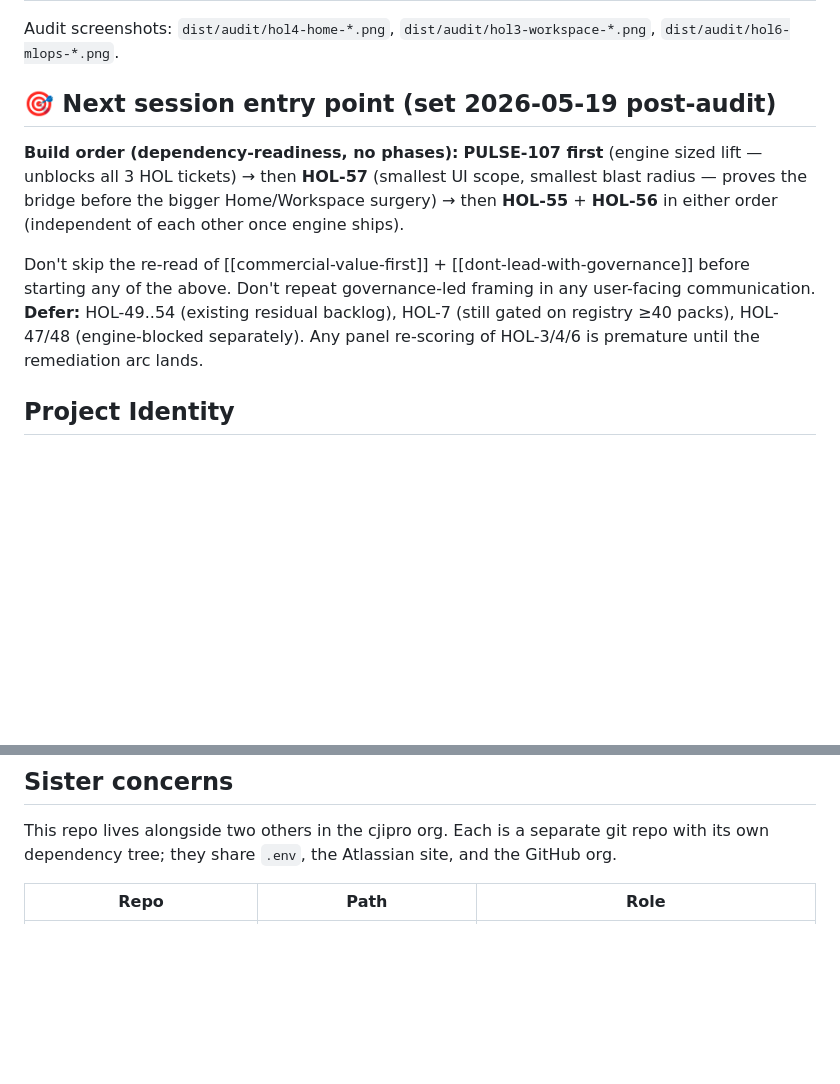
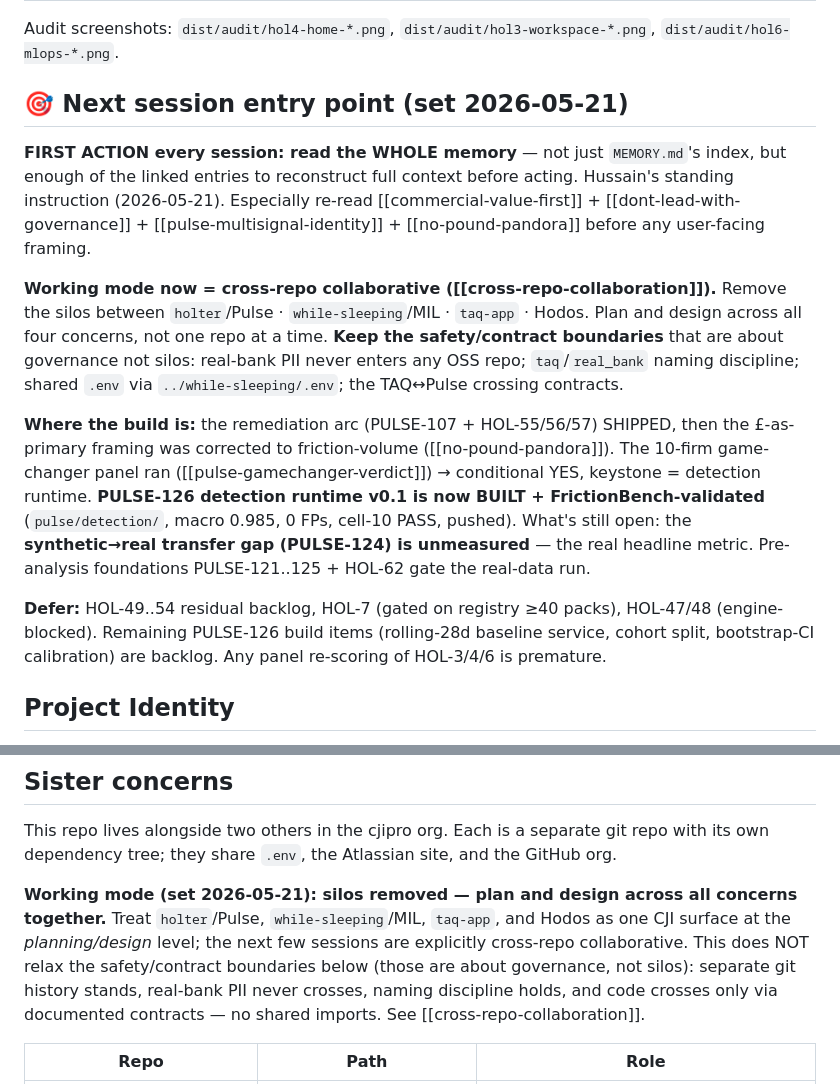
Before and after one commit to cjipro/holter, a Markdown page: CLAUDE.md, 2 parts joined by grey strips. Drawn GitHub-style; blank space fills up the shorter version.

Commit message:
docs: cross-repo collaborative working mode + 2026-05-21 entry point
Remove planning/design silos across holter/Pulse, while-sleeping/MIL, taq-app,
Hodos (safety + crossing-contract boundaries unchanged). Refresh the
next-session entry point: read-whole-memory-first ritual, remediation arc +
game-changer panel + PULSE-126 detection runtime v0.1 status.

Co-Authored-By: Claude Opus 4.7 (1M context) <noreply@anthropic.com>

```diff
--- a/CLAUDE.md
+++ b/CLAUDE.md
@@ -40,11 +40,15 @@ A surface that does not prominently surface `COMMERCIAL-OPPORTUNITY` is failing
 
 Audit screenshots: `dist/audit/hol4-home-*.png`, `dist/audit/hol3-workspace-*.png`, `dist/audit/hol6-mlops-*.png`.
 
-## 🎯 Next session entry point (set 2026-05-19 post-audit)
+## 🎯 Next session entry point (set 2026-05-21)
 
-**Build order (dependency-readiness, no phases):** **PULSE-107 first** (engine sized lift — unblocks all 3 HOL tickets) → then **HOL-57** (smallest UI scope, smallest blast radius — proves the bridge before the bigger Home/Workspace surgery) → then **HOL-55** + **HOL-56** in either order (independent of each other once engine ships).
+**FIRST ACTION every session: read the WHOLE memory** — not just `MEMORY.md`'s index, but enough of the linked entries to reconstruct full context before acting. Hussain's standing instruction (2026-05-21). Especially re-read [[commercial-value-first]] + [[dont-lead-with-governance]] + [[pulse-multisignal-identity]] + [[no-pound-pandora]] before any user-facing framing.
 
-Don't skip the re-read of [[commercial-value-first]] + [[dont-lead-with-governance]] before starting any of the above. Don't repeat governance-led framing in any user-facing communication. **Defer:** HOL-49..54 (existing residual backlog), HOL-7 (still gated on registry ≥40 packs), HOL-47/48 (engine-blocked separately). Any panel re-scoring of HOL-3/4/6 is premature until the remediation arc lands.
+**Working mode now = cross-repo collaborative ([[cross-repo-collaboration]]).** Remove the silos between `holter`/Pulse · `while-sleeping`/MIL · `taq-app` · Hodos. Plan and design across all four concerns, not one repo at a time. **Keep the safety/contract boundaries** that are about governance not silos: real-bank PII never enters any OSS repo; `taq`/`real_bank` naming discipline; shared `.env` via `../while-sleeping/.env`; the TAQ↔Pulse crossing contracts.
+
+**Where the build is:** the remediation arc (PULSE-107 + HOL-55/56/57) SHIPPED, then the £-as-primary framing was corrected to friction-volume ([[no-pound-pandora]]). The 10-firm game-changer panel ran ([[pulse-gamechanger-verdict]]) → conditional YES, keystone = detection runtime. **PULSE-126 detection runtime v0.1 is now BUILT + FrictionBench-validated** (`pulse/detection/`, macro 0.985, 0 FPs, cell-10 PASS, pushed). What's still open: the **synthetic→real transfer gap (PULSE-124) is unmeasured** — the real headline metric. Pre-analysis foundations PULSE-121..125 + HOL-62 gate the real-data run.
+
+**Defer:** HOL-49..54 residual backlog, HOL-7 (gated on registry ≥40 packs), HOL-47/48 (engine-blocked). Remaining PULSE-126 build items (rolling-28d baseline service, cohort split, bootstrap-CI calibration) are backlog. Any panel re-scoring of HOL-3/4/6 is premature.
 
 ## Project Identity
 
@@ -59,6 +63,15 @@ Don't skip the re-read of [[commercial-value-first]] + [[dont-lead-with-governan
 This repo lives alongside two others in the cjipro org. Each is a separate
 git repo with its own dependency tree; they share `.env`, the Atlassian site,
 and the GitHub org.
+
+**Working mode (set 2026-05-21): silos removed — plan and design across all
+concerns together.** Treat `holter`/Pulse, `while-sleeping`/MIL, `taq-app`,
+and Hodos as one CJI surface at the *planning/design* level; the next few
+sessions are explicitly cross-repo collaborative. This does NOT relax the
+safety/contract boundaries below (those are about governance, not silos):
+separate git history stands, real-bank PII never crosses, naming discipline
+holds, and code crosses only via documented contracts — no shared imports.
+See [[cross-repo-collaboration]].
 
 | Repo | Path | Role |
 |---|---|---|
```
